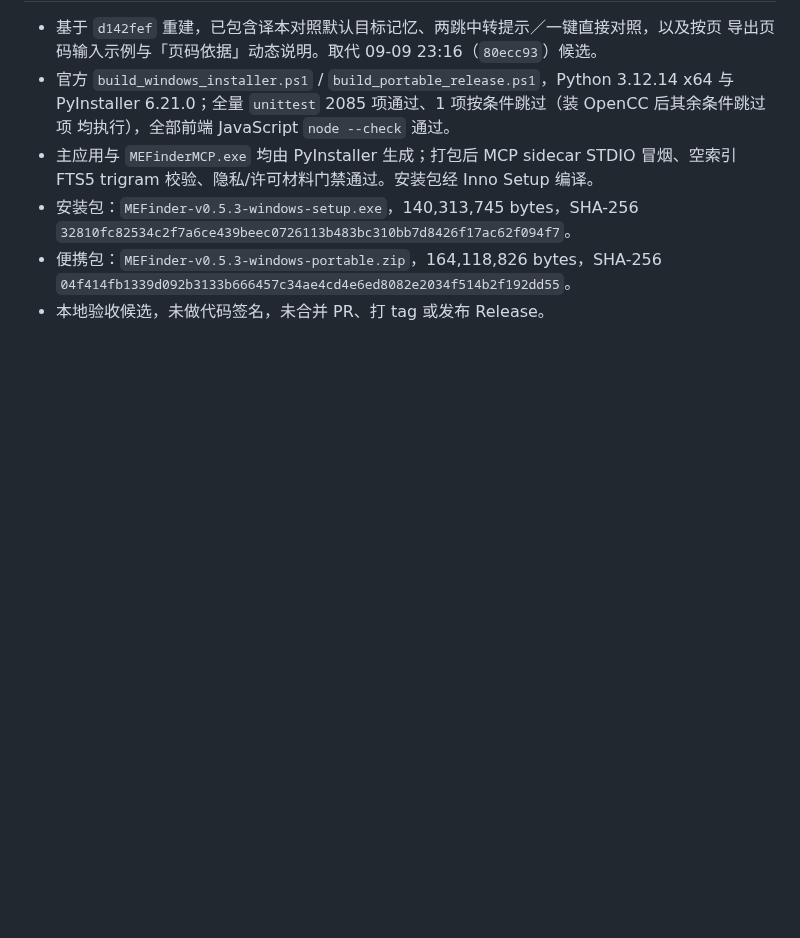
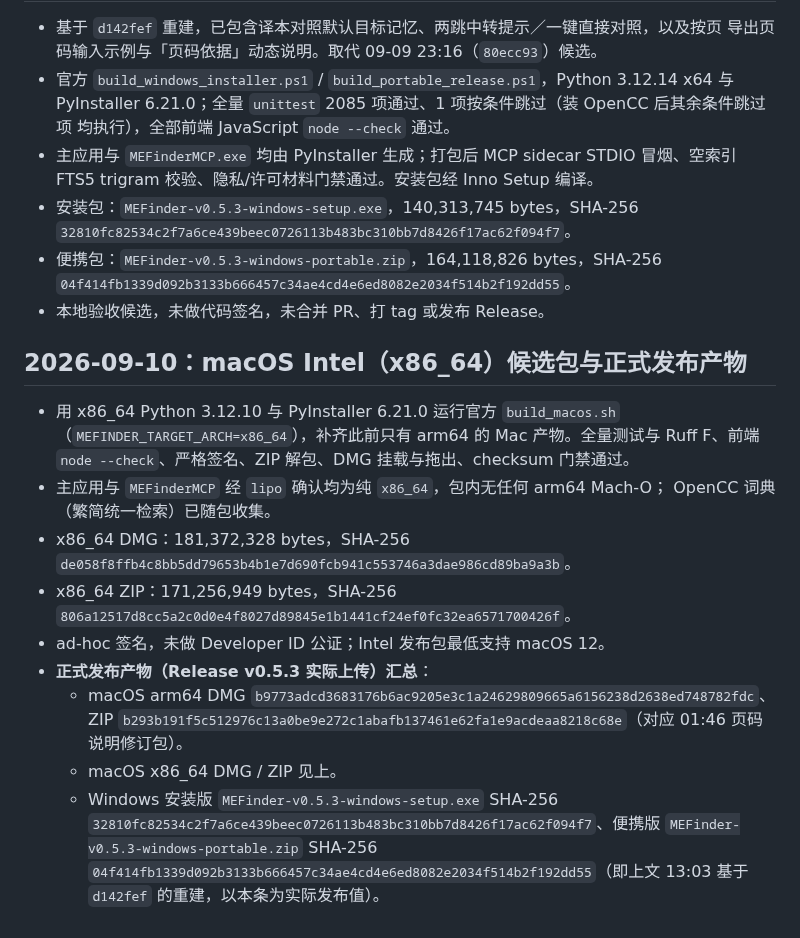
Before and after one commit to sabercomo/MEFinder, a Markdown page: docs/release-notes-0.5.3.md, the part around the change. Rendered like a GitHub page; blank space fills up the shorter version.

Commit message:
docs(release): 记录 0.5.3 macOS x86_64 产物与正式发布哈希汇总
- 补 macOS Intel（x86_64）候选包段:x86_64 Python 3.12.10 + PyInstaller 6.21.0
  官方 build_macos.sh 构建,lipo 确认主应用/MCP sidecar 纯 x86_64、无 arm64 Mach-O,
  OpenCC 词典随包;DMG de058f8f…、ZIP 806a1251…。
- 汇总 Release v0.5.3 实际上传的四个 macOS 包与两个 Windows 包 SHA-256;
  Windows 以 32810fc8…/04f414fb… 为实际发布值(23:16 候选之后的重建)。

Co-Authored-By: Claude Opus 4.8 <noreply@anthropic.com>

```diff
--- a/docs/release-notes-0.5.3.md
+++ b/docs/release-notes-0.5.3.md
@@ -194,3 +194,26 @@ MiniLM／E5 在《谁在害怕性别》中英 EPUB 与 MinerU PDF 的三种配
 - 便携包：`MEFinder-v0.5.3-windows-portable.zip`，164,118,826 bytes，SHA-256
   `04f414fb1339d092b3133b666457c34ae4cd4e6ed8082e2034f514b2f192dd55`。
 - 本地验收候选，未做代码签名，未合并 PR、打 tag 或发布 Release。
+
+## 2026-09-10：macOS Intel（x86_64）候选包与正式发布产物
+
+- 用 x86_64 Python 3.12.10 与 PyInstaller 6.21.0 运行官方 `build_macos.sh`
+  （`MEFINDER_TARGET_ARCH=x86_64`），补齐此前只有 arm64 的 Mac 产物。全量测试与
+  Ruff F、前端 `node --check`、严格签名、ZIP 解包、DMG 挂载与拖出、checksum 门禁通过。
+- 主应用与 `MEFinderMCP` 经 `lipo` 确认均为纯 `x86_64`，包内无任何 arm64 Mach-O；
+  OpenCC 词典（繁简统一检索）已随包收集。
+- x86_64 DMG：181,372,328 bytes，SHA-256
+  `de058f8ffb4c8bb5dd79653b4b1e7d690fcb941c553746a3dae986cd89ba9a3b`。
+- x86_64 ZIP：171,256,949 bytes，SHA-256
+  `806a12517d8cc5a2c0d0e4f8027d89845e1b1441cf24ef0fc32ea6571700426f`。
+- ad-hoc 签名，未做 Developer ID 公证；Intel 发布包最低支持 macOS 12。
+- **正式发布产物（Release v0.5.3 实际上传）汇总**：
+  - macOS arm64 DMG `b9773adcd3683176b6ac9205e3c1a24629809665a6156238d2638ed748782fdc`、
+    ZIP `b293b191f5c512976c13a0be9e272c1abafb137461e62fa1e9acdeaa8218c68e`（对应
+    01:46 页码说明修订包）。
+  - macOS x86_64 DMG / ZIP 见上。
+  - Windows 安装版 `MEFinder-v0.5.3-windows-setup.exe` SHA-256
+    `32810fc82534c2f7a6ce439beec0726113b483bc310bb7d8426f17ac62f094f7`、便携版
+    `MEFinder-v0.5.3-windows-portable.zip` SHA-256
+    `04f414fb1339d092b3133b666457c34ae4cd4e6ed8082e2034f514b2f192dd55`（即上文 13:03
+    基于 `d142fef` 的重建，以本条为实际发布值）。
```
